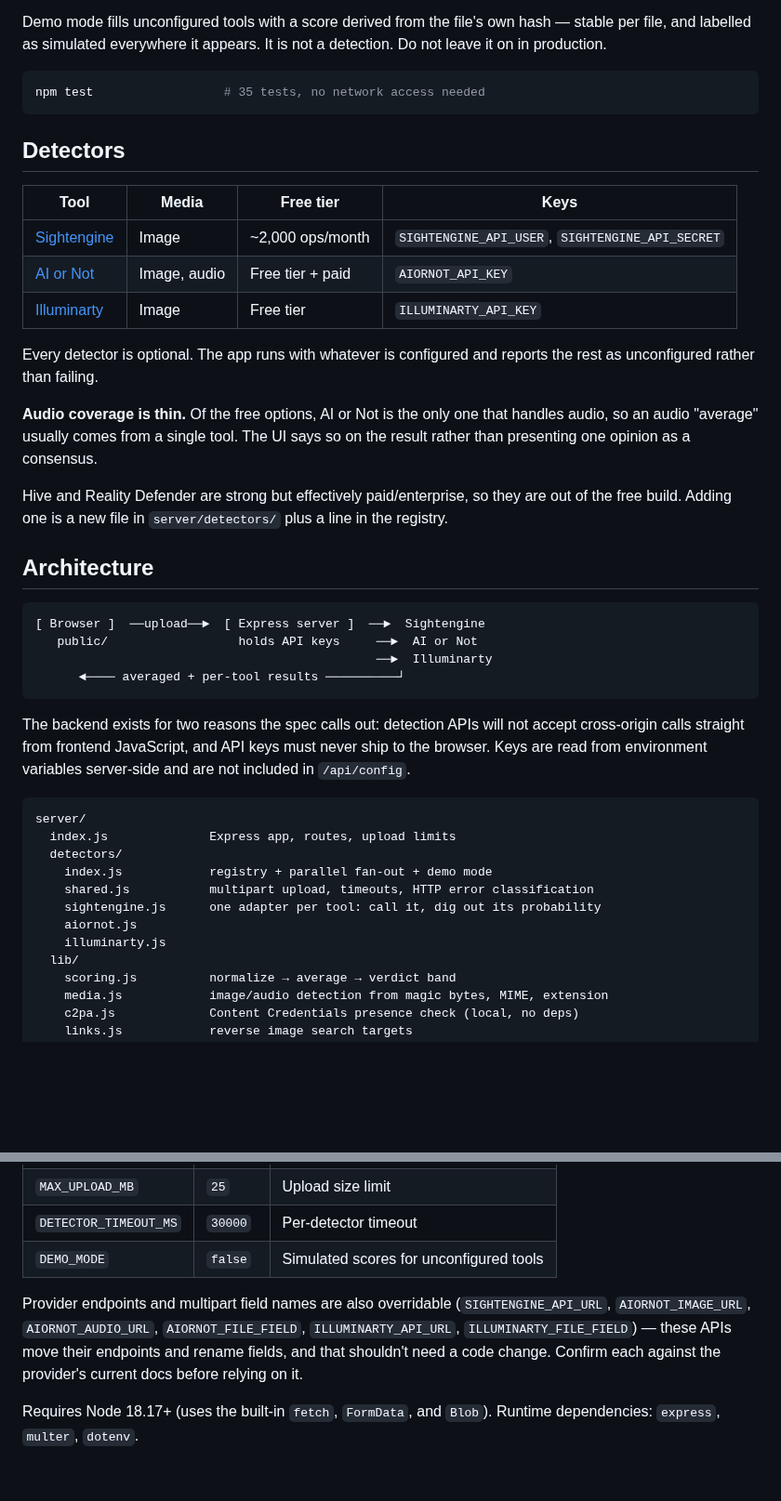
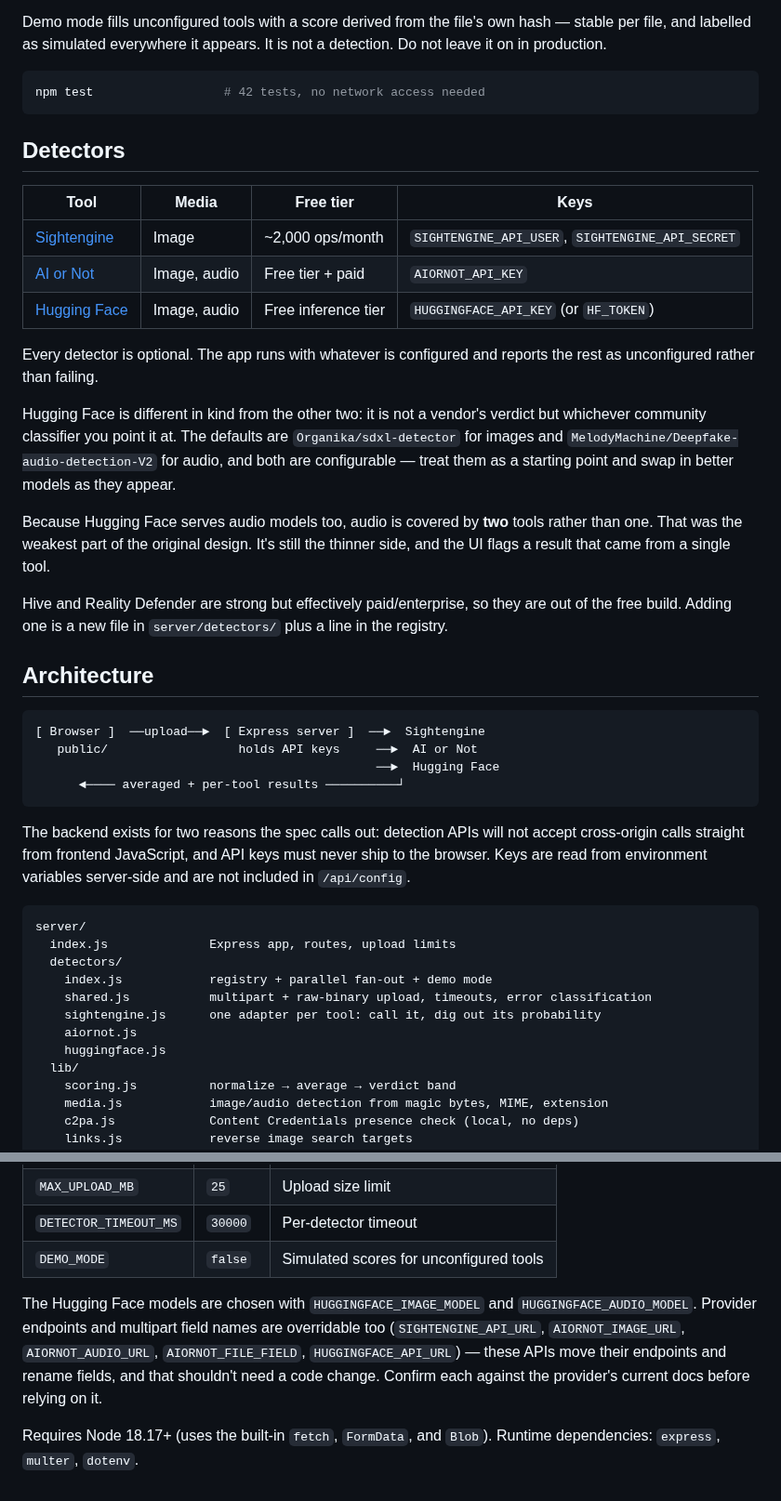
Before and after one commit to krishan96/Is-It-AI, a Markdown page: README.md, 2 parts joined by grey strips. Shown at 93% size. Rendered like a GitHub page; blank space fills up the shorter version.

````diff
--- a/README.md
+++ b/README.md
@@ -30,7 +30,7 @@ DEMO_MODE=true npm start
 Demo mode fills unconfigured tools with a score derived from the file's own hash — stable per file, and labelled as simulated everywhere it appears. It is not a detection. Do not leave it on in production.
 
 ```bash
-npm test                  # 35 tests, no network access needed
+npm test                  # 42 tests, no network access needed
 ```
 
 ## Detectors
@@ -39,11 +39,13 @@ npm test                  # 35 tests, no network access needed
 |---|---|---|---|
 | [Sightengine](https://sightengine.com/docs/ai-generated-image-detection) | Image | ~2,000 ops/month | `SIGHTENGINE_API_USER`, `SIGHTENGINE_API_SECRET` |
 | [AI or Not](https://docs.aiornot.com) | Image, audio | Free tier + paid | `AIORNOT_API_KEY` |
-| [Illuminarty](https://illuminarty.ai/en/api-docs) | Image | Free tier | `ILLUMINARTY_API_KEY` |
+| [Hugging Face](https://huggingface.co/docs/inference-providers) | Image, audio | Free inference tier | `HUGGINGFACE_API_KEY` (or `HF_TOKEN`) |
 
 Every detector is optional. The app runs with whatever is configured and reports the rest as unconfigured rather than failing.
 
-**Audio coverage is thin.** Of the free options, AI or Not is the only one that handles audio, so an audio "average" usually comes from a single tool. The UI says so on the result rather than presenting one opinion as a consensus.
+Hugging Face is different in kind from the other two: it is not a vendor's verdict but whichever community classifier you point it at. The defaults are `Organika/sdxl-detector` for images and `MelodyMachine/Deepfake-audio-detection-V2` for audio, and both are configurable — treat them as a starting point and swap in better models as they appear.
+
+Because Hugging Face serves audio models too, audio is covered by **two** tools rather than one. That was the weakest part of the original design. It's still the thinner side, and the UI flags a result that came from a single tool.
 
 Hive and Reality Defender are strong but effectively paid/enterprise, so they are out of the free build. Adding one is a new file in `server/detectors/` plus a line in the registry.
 
@@ -52,7 +54,7 @@ Hive and Reality Defender are strong but effectively paid/enterprise, so they ar
 ```
 [ Browser ]  ──upload──►  [ Express server ]  ──►  Sightengine
    public/                  holds API keys     ──►  AI or Not
-                                               ──►  Illuminarty
+                                               ──►  Hugging Face
       ◄──── averaged + per-tool results ──────────┘
 ```
 
@@ -63,10 +65,10 @@ server/
   index.js              Express app, routes, upload limits
   detectors/
     index.js            registry + parallel fan-out + demo mode
-    shared.js           multipart upload, timeouts, HTTP error classification
+    shared.js           multipart + raw-binary upload, timeouts, error classification
     sightengine.js      one adapter per tool: call it, dig out its probability
     aiornot.js
-    illuminarty.js
+    huggingface.js
   lib/
     scoring.js          normalize → average → verdict band
     media.js            image/audio detection from magic bytes, MIME, extension
@@ -148,6 +152,6 @@ Detection is probabilistic. Accuracy varies a lot by media type and by how new t
 | `DETECTOR_TIMEOUT_MS` | `30000` | Per-detector timeout |
 | `DEMO_MODE` | `false` | Simulated scores for unconfigured tools |
 
-Provider endpoints and multipart field names are also overridable (`SIGHTENGINE_API_URL`, `AIORNOT_IMAGE_URL`, `AIORNOT_AUDIO_URL`, `AIORNOT_FILE_FIELD`, `ILLUMINARTY_API_URL`, `ILLUMINARTY_FILE_FIELD`) — these APIs move their endpoints and rename fields, and that shouldn't need a code change. Confirm each against the provider's current docs before relying on it.
+The Hugging Face models are chosen with `HUGGINGFACE_IMAGE_MODEL` and `HUGGINGFACE_AUDIO_MODEL`. Provider endpoints and multipart field names are overridable too (`SIGHTENGINE_API_URL`, `AIORNOT_IMAGE_URL`, `AIORNOT_AUDIO_URL`, `AIORNOT_FILE_FIELD`, `HUGGINGFACE_API_URL`) — these APIs move their endpoints and rename fields, and that shouldn't need a code change. Confirm each against the provider's current docs before relying on it.
 
 Requires Node 18.17+ (uses the built-in `fetch`, `FormData`, and `Blob`). Runtime dependencies: `express`, `multer`, `dotenv`.
````
Also changed, not shown: other parts of README.md (+4 -2 lines), docs/screenshot.png, 7 other files.
